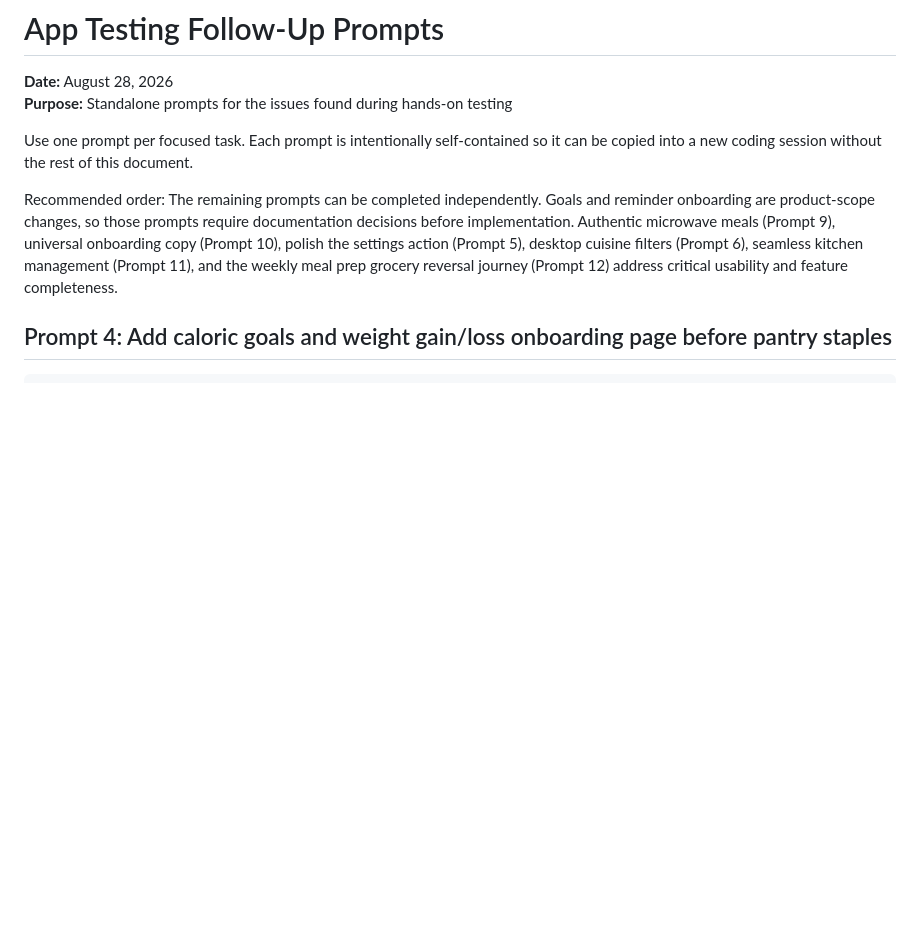
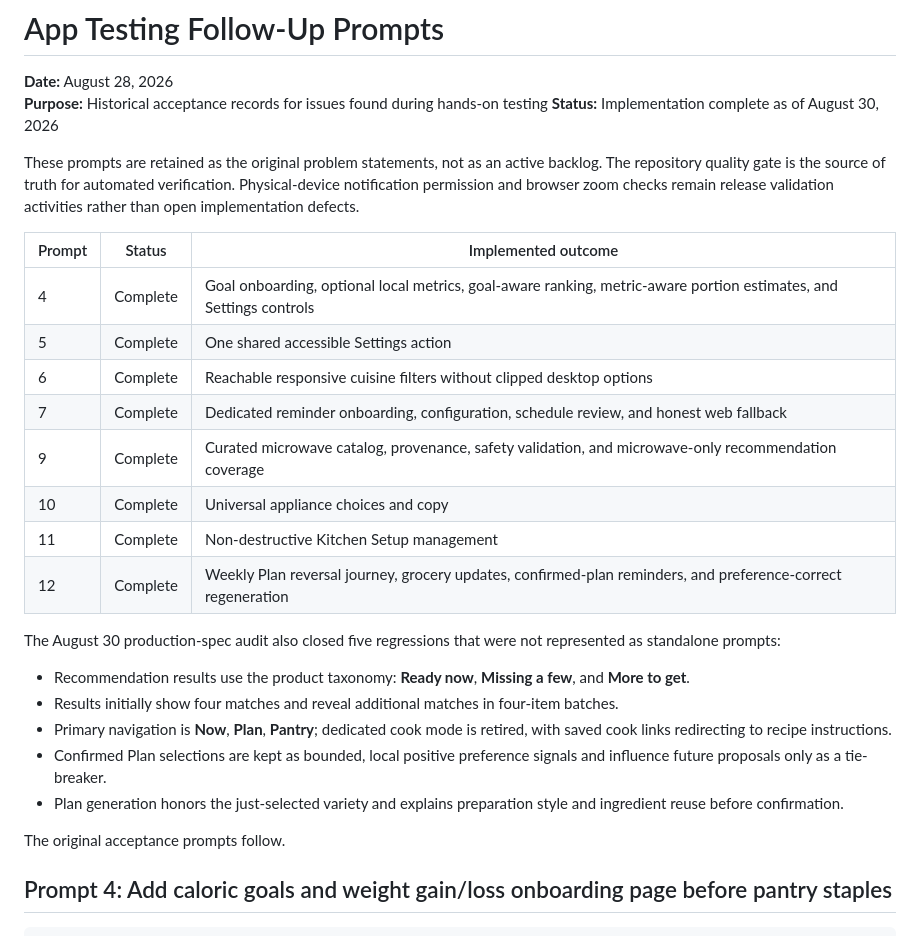
Before and after one commit to ReedDeL/HomeChef, a Markdown page: docs/plans/2026-08-28-app-testing-issue-prompts.md, the part around the change. Drawn GitHub-style; blank space fills up the shorter version.

Commit message:
docs: close resolved app testing issues

```diff
--- a/docs/plans/2026-08-28-app-testing-issue-prompts.md
+++ b/docs/plans/2026-08-28-app-testing-issue-prompts.md
@@ -1,17 +1,39 @@
 # App Testing Follow-Up Prompts
 
 **Date:** August 28, 2026
-**Purpose:** Standalone prompts for the issues found during hands-on testing
+**Purpose:** Historical acceptance records for issues found during hands-on testing
+**Status:** Implementation complete as of August 30, 2026
 
-Use one prompt per focused task. Each prompt is intentionally self-contained so it can be
-copied into a new coding session without the rest of this document.
+These prompts are retained as the original problem statements, not as an active backlog. The
+repository quality gate is the source of truth for automated verification. Physical-device
+notification permission and browser zoom checks remain release validation activities rather than
+open implementation defects.
 
-Recommended order: The remaining prompts can be completed independently. Goals and
-reminder onboarding are product-scope changes, so those prompts require documentation decisions
-before implementation. Authentic microwave meals (Prompt 9), universal onboarding copy (Prompt 10),
-polish the settings action (Prompt 5), desktop cuisine filters (Prompt 6), seamless kitchen
-management (Prompt 11), and the weekly meal prep grocery reversal journey (Prompt 12) address
-critical usability and feature completeness.
+| Prompt | Status | Implemented outcome |
+| --- | --- | --- |
+| 4 | Complete | Goal onboarding, optional local metrics, goal-aware ranking, metric-aware portion estimates, and Settings controls |
+| 5 | Complete | One shared accessible Settings action |
+| 6 | Complete | Reachable responsive cuisine filters without clipped desktop options |
+| 7 | Complete | Dedicated reminder onboarding, configuration, schedule review, and honest web fallback |
+| 9 | Complete | Curated microwave catalog, provenance, safety validation, and microwave-only recommendation coverage |
+| 10 | Complete | Universal appliance choices and copy |
+| 11 | Complete | Non-destructive Kitchen Setup management |
+| 12 | Complete | Weekly Plan reversal journey, grocery updates, confirmed-plan reminders, and preference-correct regeneration |
+
+The August 30 production-spec audit also closed five regressions that were not represented as
+standalone prompts:
+
+- Recommendation results use the product taxonomy: **Ready now**, **Missing a few**, and
+  **More to get**.
+- Results initially show four matches and reveal additional matches in four-item batches.
+- Primary navigation is **Now**, **Plan**, **Pantry**; dedicated cook mode is retired, with saved
+  cook links redirecting to recipe instructions.
+- Confirmed Plan selections are kept as bounded, local positive preference signals and influence
+  future proposals only as a tie-breaker.
+- Plan generation honors the just-selected variety and explains preparation style and ingredient
+  reuse before confirmation.
+
+The original acceptance prompts follow.
 
 ## Prompt 4: Add caloric goals and weight gain/loss onboarding page before pantry staples
 
```
